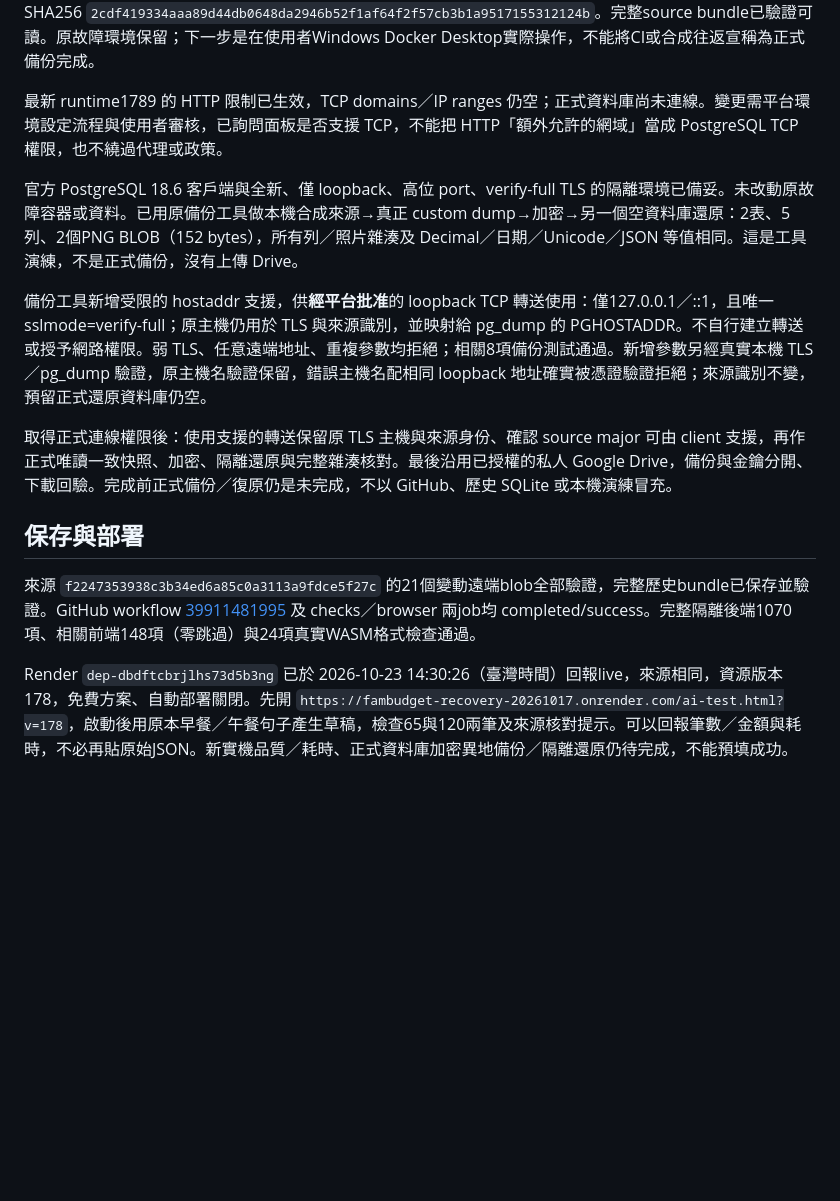
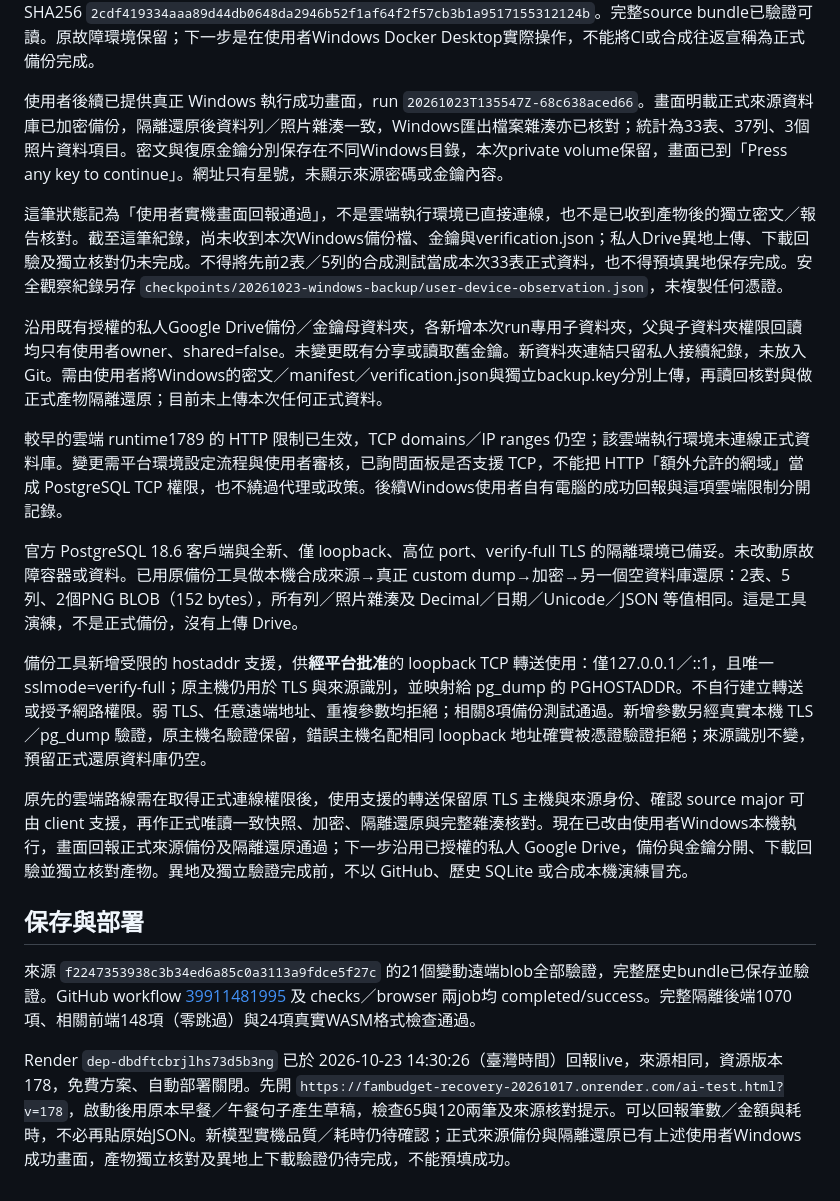
Before and after one commit to ChunWei-0801/-, a Markdown page: docs/WORKLOG-20261023-AI-REPAIR.md, the part around the change. Drawn GitHub-style; blank space fills up the shorter version.

Commit message:
docs: record reported production-device restore pass and private offsite upload handoff [skip ci]

```diff
--- a/docs/WORKLOG-20261023-AI-REPAIR.md
+++ b/docs/WORKLOG-20261023-AI-REPAIR.md
@@ -53,17 +53,23 @@ PRODUCTION-ACCEPTANCE.md 為準；未記錄 live 前不可稱本版已上線。
 
 工具來源已提交 `78f3a4b38b41d45b446209223896cbf2983d8d8f`；本機後端1080項通過。GitHub workflow `39961984162` 的 checks／browser／windows-backup 三個job與workflow皆 completed/success；真正Windows PowerShell 5.1.26100.33648 的44項檢查全部通過，沒有Windows項目跳過。下載包artifact `12504733222`（22365bytes）已下載核對7個檔案、所有package SHA256及與來源的換行正規化一致；ZIP SHA256 `2cdf419334aaa89d44db0648da2946b52f1af64f2f57cb3b1a9517155312124b`。完整source bundle已驗證可讀。原故障環境保留；下一步是在使用者Windows Docker Desktop實際操作，不能將CI或合成往返宣稱為正式備份完成。
 
-最新 runtime1789 的 HTTP 限制已生效，TCP domains／IP ranges 仍空；正式資料庫尚未連線。變更需平台環境設定流程與使用者審核，已詢問面板是否支援 TCP，不能把 HTTP「額外允許的網域」當成 PostgreSQL TCP 權限，也不繞過代理或政策。
+使用者後續已提供真正 Windows 執行成功畫面，run `20261023T135547Z-68c638aced66`。畫面明載正式來源資料庫已加密備份，隔離還原後資料列／照片雜湊一致，Windows匯出檔案雜湊亦已核對；統計為33表、37列、3個照片資料項目。密文與復原金鑰分別保存在不同Windows目錄，本次private volume保留，畫面已到「Press any key to continue」。網址只有星號，未顯示來源密碼或金鑰內容。
+
+這筆狀態記為「使用者實機畫面回報通過」，不是雲端執行環境已直接連線，也不是已收到產物後的獨立密文／報告核對。截至這筆紀錄，尚未收到本次Windows備份檔、金鑰與verification.json；私人Drive異地上傳、下載回驗及獨立核對仍未完成。不得將先前2表／5列的合成測試當成本次33表正式資料，也不得預填異地保存完成。安全觀察紀錄另存 `checkpoints/20261023-windows-backup/user-device-observation.json`，未複製任何憑證。
+
+沿用既有授權的私人Google Drive備份／金鑰母資料夾，各新增本次run專用子資料夾，父與子資料夾權限回讀均只有使用者owner、shared=false。未變更既有分享或讀取舊金鑰。新資料夾連結只留私人接續紀錄，未放入Git。需由使用者將Windows的密文／manifest／verification.json與獨立backup.key分別上傳，再讀回核對與做正式產物隔離還原；目前未上傳本次任何正式資料。
+
+較早的雲端 runtime1789 的 HTTP 限制已生效，TCP domains／IP ranges 仍空；該雲端執行環境未連線正式資料庫。變更需平台環境設定流程與使用者審核，已詢問面板是否支援 TCP，不能把 HTTP「額外允許的網域」當成 PostgreSQL TCP 權限，也不繞過代理或政策。後續Windows使用者自有電腦的成功回報與這項雲端限制分開記錄。
 
 官方 PostgreSQL 18.6 客戶端與全新、僅 loopback、高位 port、verify-full TLS 的隔離環境已備妥。未改動原故障容器或資料。已用原備份工具做本機合成來源→真正 custom dump→加密→另一個空資料庫還原：2表、5列、2個PNG BLOB（152 bytes），所有列／照片雜湊及 Decimal／日期／Unicode／JSON 等值相同。這是工具演練，不是正式備份，沒有上傳 Drive。
 
 備份工具新增受限的 hostaddr 支援，供**經平台批准**的 loopback TCP 轉送使用：僅127.0.0.1／::1，且唯一 sslmode=verify-full；原主機仍用於 TLS 與來源識別，並映射給 pg_dump 的 PGHOSTADDR。不自行建立轉送或授予網路權限。弱 TLS、任意遠端地址、重複參數均拒絕；相關8項備份測試通過。新增參數另經真實本機 TLS／pg_dump 驗證，原主機名驗證保留，錯誤主機名配相同 loopback 地址確實被憑證驗證拒絕；來源識別不變，預留正式還原資料庫仍空。
 
-取得正式連線權限後：使用支援的轉送保留原 TLS 主機與來源身份、確認 source major 可由 client 支援，再作正式唯讀一致快照、加密、隔離還原與完整雜湊核對。最後沿用已授權的私人 Google Drive，備份與金鑰分開、下載回驗。完成前正式備份／復原仍是未完成，不以 GitHub、歷史 SQLite 或本機演練冒充。
+原先的雲端路線需在取得正式連線權限後，使用支援的轉送保留原 TLS 主機與來源身份、確認 source major 可由 client 支援，再作正式唯讀一致快照、加密、隔離還原與完整雜湊核對。現在已改由使用者Windows本機執行，畫面回報正式來源備份及隔離還原通過；下一步沿用已授權的私人 Google Drive，備份與金鑰分開、下載回驗並獨立核對產物。異地及獨立驗證完成前，不以 GitHub、歷史 SQLite 或合成本機演練冒充。
 
 
 ## 保存與部署
 
 來源 `f2247353938c3b34ed6a85c0a3113a9fdce5f27c` 的21個變動遠端blob全部驗證，完整歷史bundle已保存並驗證。GitHub workflow [39911481995](https://github.com/ChunWei-0801/-/actions/runs/39911481995) 及 checks／browser 兩job均 completed/success。完整隔離後端1070項、相關前端148項（零跳過）與24項真實WASM格式檢查通過。
 
-Render `dep-dbdftcbrjlhs73d5b3ng` 已於 2026-10-23 14:30:26（臺灣時間）回報live，來源相同，資源版本178，免費方案、自動部署關閉。先開 `https://fambudget-recovery-20261017.onrender.com/ai-test.html?v=178`，啟動後用原本早餐／午餐句子產生草稿，檢查65與120兩筆及來源核對提示。可以回報筆數／金額與耗時，不必再貼原始JSON。新實機品質／耗時、正式資料庫加密異地備份／隔離還原仍待完成，不能預填成功。
+Render `dep-dbdftcbrjlhs73d5b3ng` 已於 2026-10-23 14:30:26（臺灣時間）回報live，來源相同，資源版本178，免費方案、自動部署關閉。先開 `https://fambudget-recovery-20261017.onrender.com/ai-test.html?v=178`，啟動後用原本早餐／午餐句子產生草稿，檢查65與120兩筆及來源核對提示。可以回報筆數／金額與耗時，不必再貼原始JSON。新模型實機品質／耗時仍待確認；正式來源備份與隔離還原已有上述使用者Windows成功畫面，產物獨立核對及異地上下載驗證仍待完成，不能預填成功。
```
Also changed, not shown: docs/PRODUCTION-ACCEPTANCE.md (+23 -6 lines).
